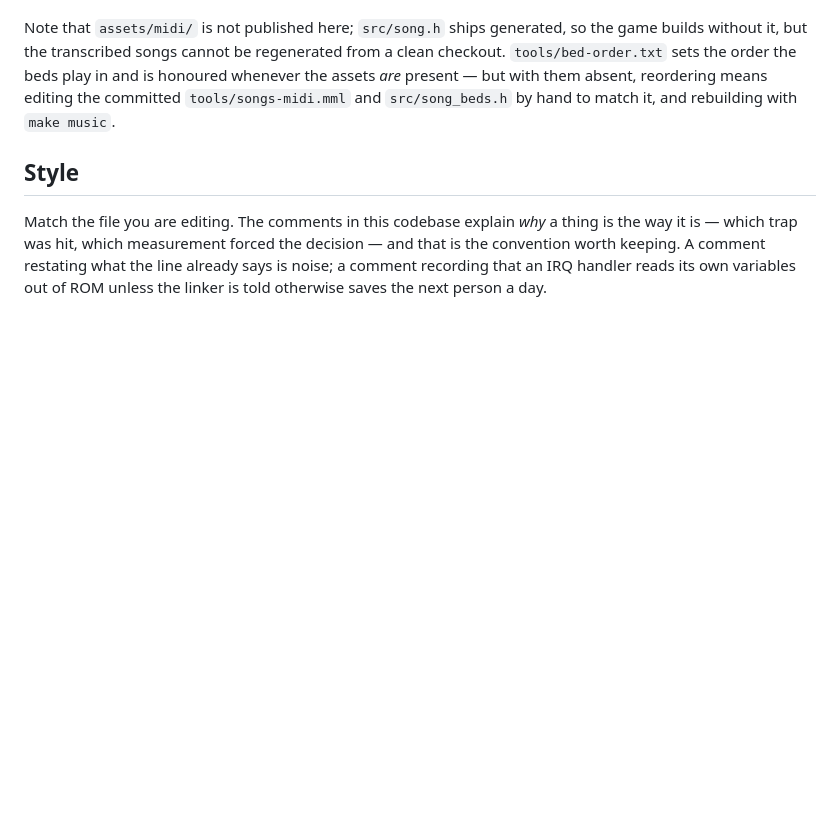
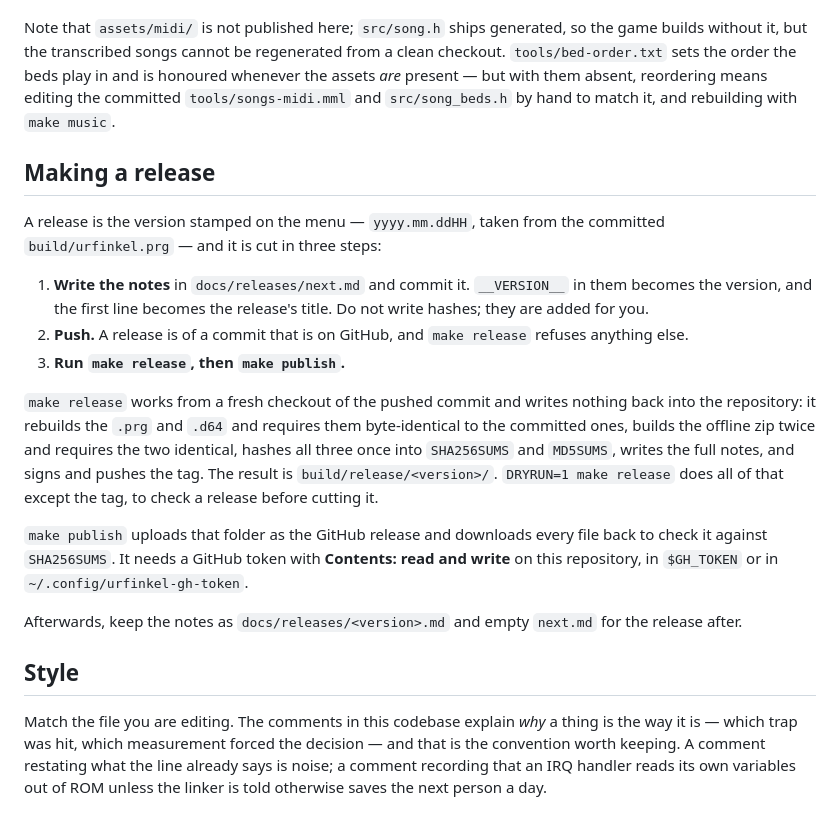
Before and after one commit to vonglurt/urfinkel, a Markdown page: CONTRIBUTING.md, the part around the change. GitHub-like rendering; blank space fills up the shorter version.

Commit message:
How a release is made, written down
CONTRIBUTING gets the three steps - notes in docs/releases/next.md, push,
`make release` then `make publish` - with what each of the two does, the
dry run, and the token publishing needs.

Co-Authored-By: Claude Opus 5.5 <noreply@anthropic.com>

```diff
--- a/CONTRIBUTING.md
+++ b/CONTRIBUTING.md
@@ -162,6 +162,34 @@ beds play in and is honoured whenever the assets *are* present — but with
 them absent, reordering means editing the committed `tools/songs-midi.mml`
 and `src/song_beds.h` by hand to match it, and rebuilding with `make music`.
 
+## Making a release
+
+A release is the version stamped on the menu — `yyyy.mm.ddHH`, taken from the
+committed `build/urfinkel.prg` — and it is cut in three steps:
+
+1. **Write the notes** in `docs/releases/next.md` and commit it. `__VERSION__`
+   in them becomes the version, and the first line becomes the release's
+   title. Do not write hashes; they are added for you.
+2. **Push.** A release is of a commit that is on GitHub, and `make release`
+   refuses anything else.
+3. **Run `make release`, then `make publish`.**
+
+`make release` works from a fresh checkout of the pushed commit and writes
+nothing back into the repository: it rebuilds the `.prg` and `.d64` and
+requires them byte-identical to the committed ones, builds the offline zip
+twice and requires the two identical, hashes all three once into
+`SHA256SUMS` and `MD5SUMS`, writes the full notes, and signs and pushes the
+tag. The result is `build/release/<version>/`. `DRYRUN=1 make release` does
+all of that except the tag, to check a release before cutting it.
+
+`make publish` uploads that folder as the GitHub release and downloads every
+file back to check it against `SHA256SUMS`. It needs a GitHub token with
+**Contents: read and write** on this repository, in `$GH_TOKEN` or in
+`~/.config/urfinkel-gh-token`.
+
+Afterwards, keep the notes as `docs/releases/<version>.md` and empty
+`next.md` for the release after.
+
 ## Style
 
 Match the file you are editing. The comments in this codebase explain *why* a
```
